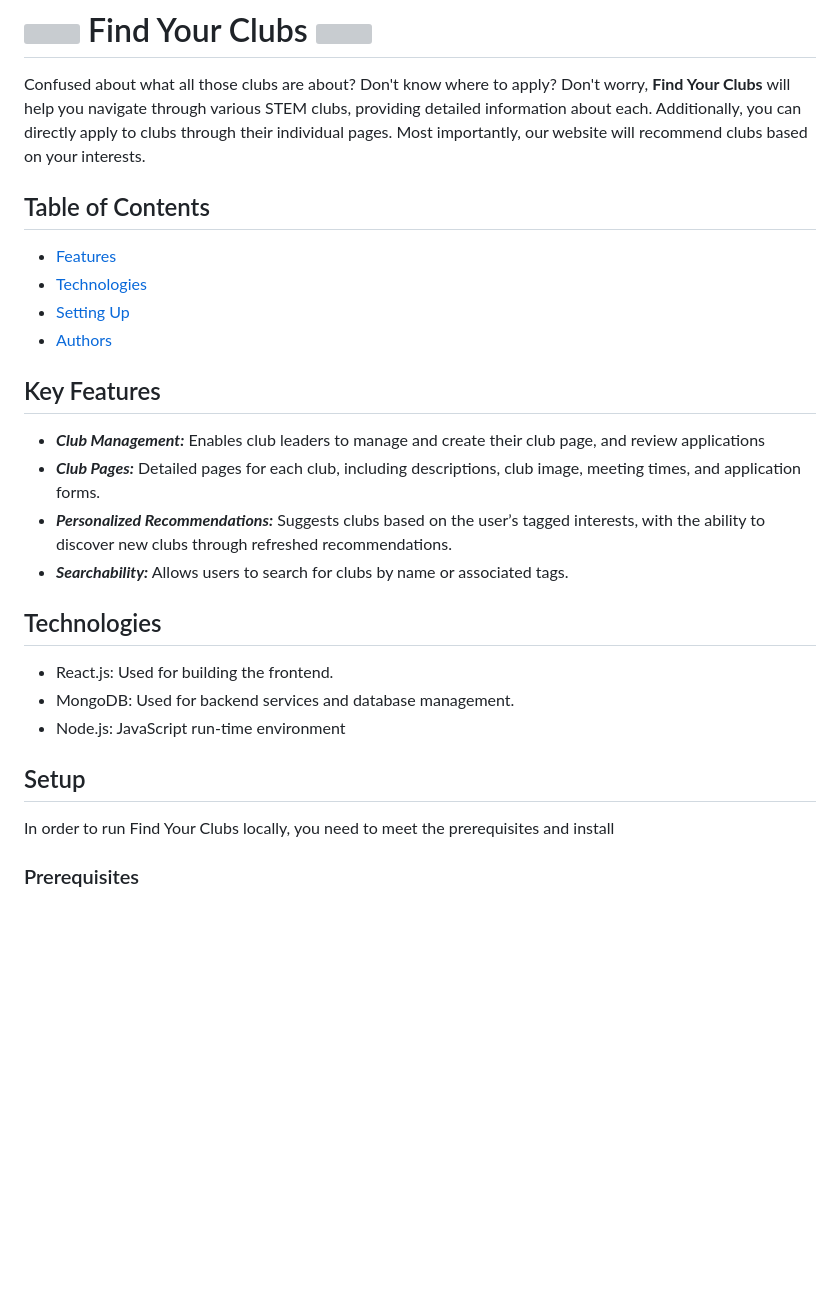
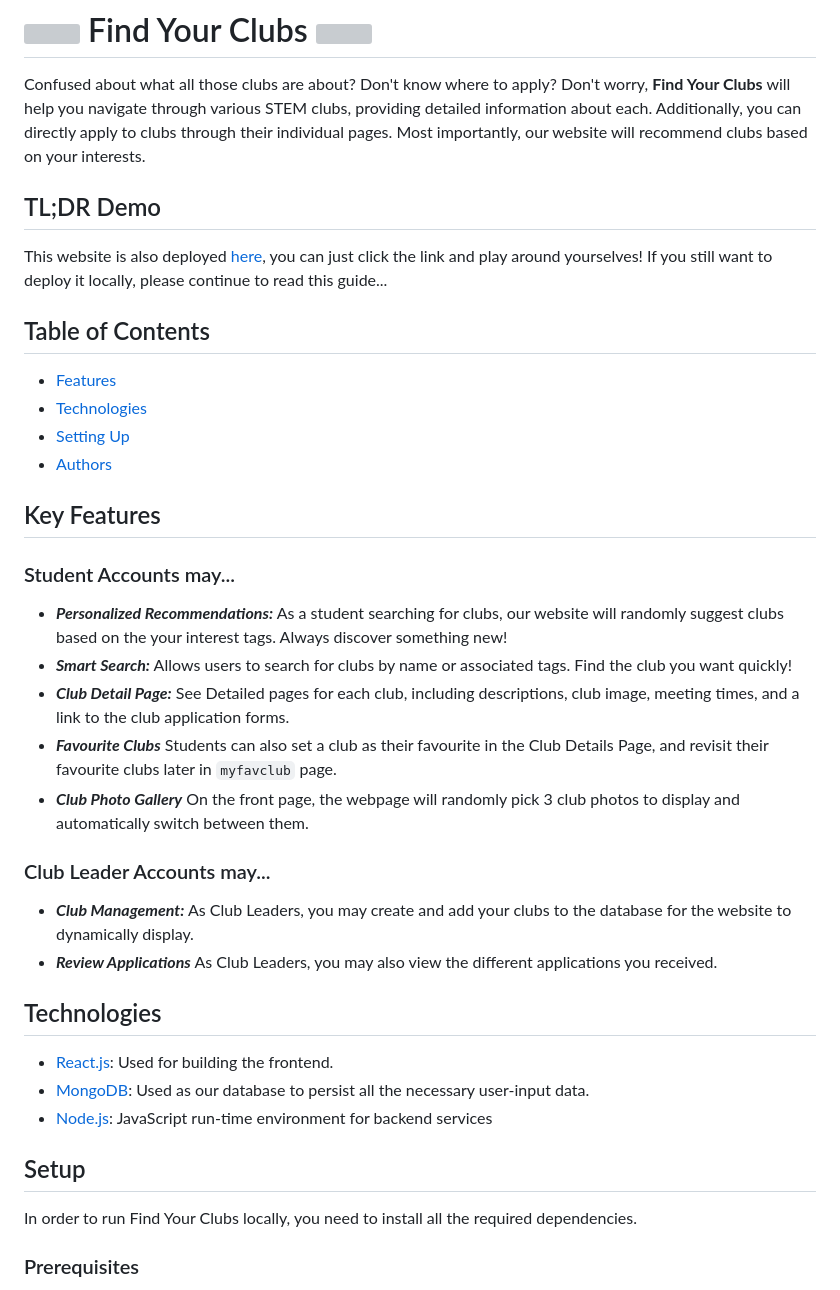
Before and after one commit to EricSongXinLe/find_your_clubs, a Markdown page: README.md, the part around the change printed below. GitHub-like rendering; blank space fills up the shorter version; grey boxes are pictures that could not be loaded.

```diff
--- a/README.md
+++ b/README.md
@@ -1,6 +1,9 @@
 # <img src="./src/images/logo.webp" width=40px> Find Your Clubs  <img src="./src/images/logo.webp" width=40px>
 
 Confused about what all those clubs are about? Don't know where to apply? Don't worry, **Find Your Clubs** will help you navigate through various STEM clubs, providing detailed information about each. Additionally, you can directly apply to clubs through their individual pages. Most importantly, our website will recommend clubs based on your interests.
+
+## TL;DR Demo
+This website is also deployed [here](https://findyourclubs.ericsong.cn/), you can just click the link and play around yourselves! If you still want to deploy it locally, please continue to read this guide...
 
 ## Table of Contents
 - [Features](https://github.com/EricSongXinLe/find_your_clubs/tree/new-main?tab=readme-ov-file#feature)
@@ -9,17 +12,23 @@ Confused about what all those clubs are about? Don't know where to apply? Don't
 - [Authors](https://github.com/EricSongXinLe/find_your_clubs/tree/new-main?tab=readme-ov-file#authors)
 
 ## Key Features
-+ ***Club Management:*** Enables club leaders to manage and create their club page, and review applications
-+ ***Club Pages:*** Detailed pages for each club, including descriptions, club image, meeting times, and application forms.
-+ ***Personalized Recommendations:*** Suggests clubs based on the user’s tagged interests, with the ability to discover new clubs through refreshed recommendations.
-+ ***Searchability:*** Allows users to search for clubs by name or associated tags.
+### Student Accounts may...
++ ***Personalized Recommendations:*** As a student searching for clubs, our website will randomly suggest clubs based on the your interest tags. Always discover something new!
++ ***Smart Search:*** Allows users to search for clubs by name or associated tags. Find the club you want quickly!
++ ***Club Detail Page:*** See Detailed pages for each club, including descriptions, club image, meeting times, and a link to the club application forms.
++ ***Favourite Clubs*** Students can also set a club as their favourite in the Club Details Page, and revisit their favourite clubs later in `myfavclub` page.
++ ***Club Photo Gallery*** On the front page, the webpage will randomly pick 3 club photos to display and automatically switch between them.
+
+### Club Leader Accounts may...
++ ***Club Management:*** As Club Leaders, you may create and add your clubs to the database for the website to dynamically display.
++ ***Review Applications*** As Club Leaders, you may also view the different applications you received.
 
 ## Technologies
-+ React.js: Used for building the frontend.
-+ MongoDB: Used for backend services and database management.
-+ Node.js:  JavaScript run-time environment
++ [React.js](https://react.dev/): Used for building the frontend.
++ [MongoDB](https://mongodb.com/): Used as our database to persist all the necessary user-input data.
++ [Node.js](https://nodejs.org/en):  JavaScript run-time environment for backend services
 
 ## Setup
-In order to run Find Your Clubs locally, you need to meet the prerequisites and install
+In order to run Find Your Clubs locally, you need to install all the required dependencies.
 
 ### Prerequisites
```
Also changed, not shown: other parts of README.md (+18 -5 lines).
